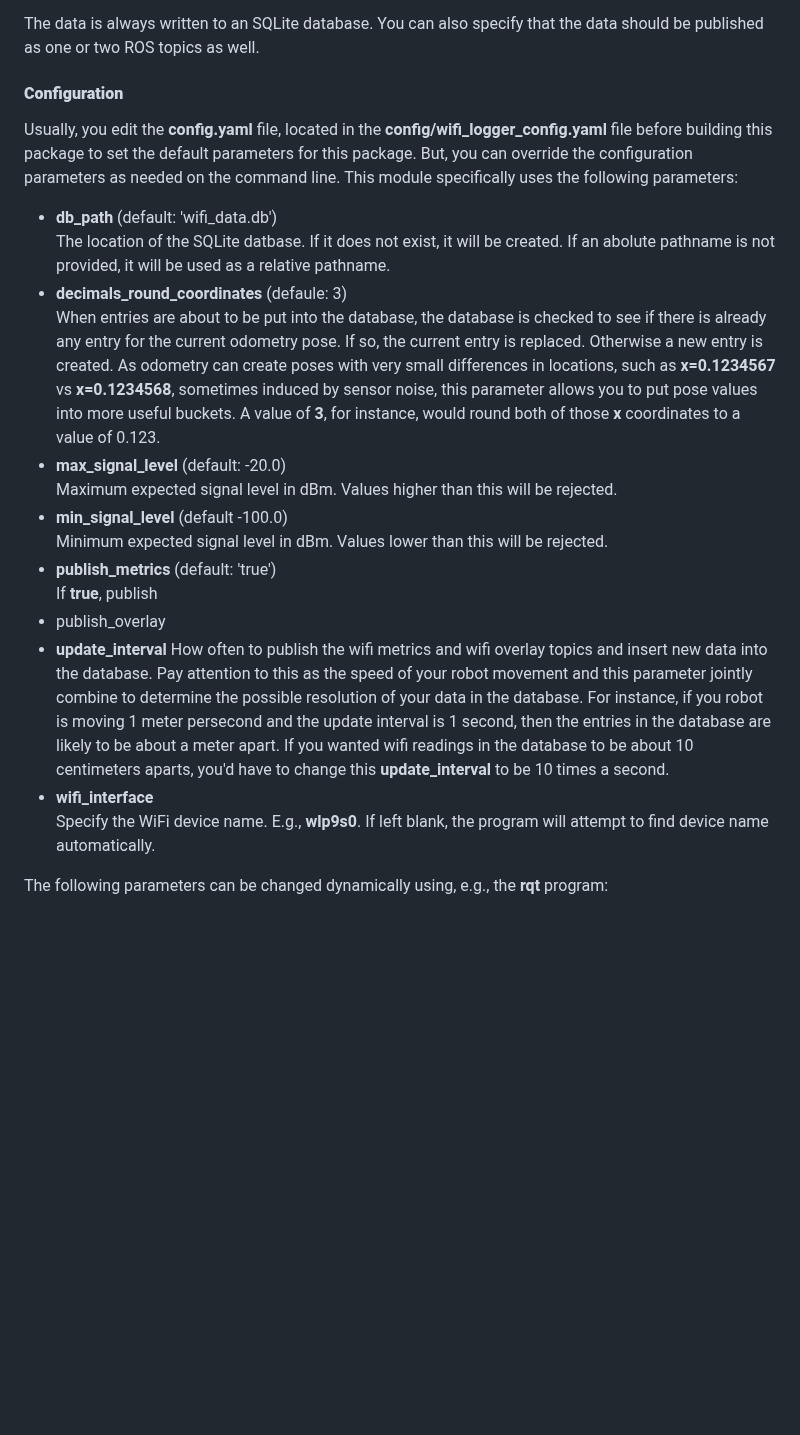
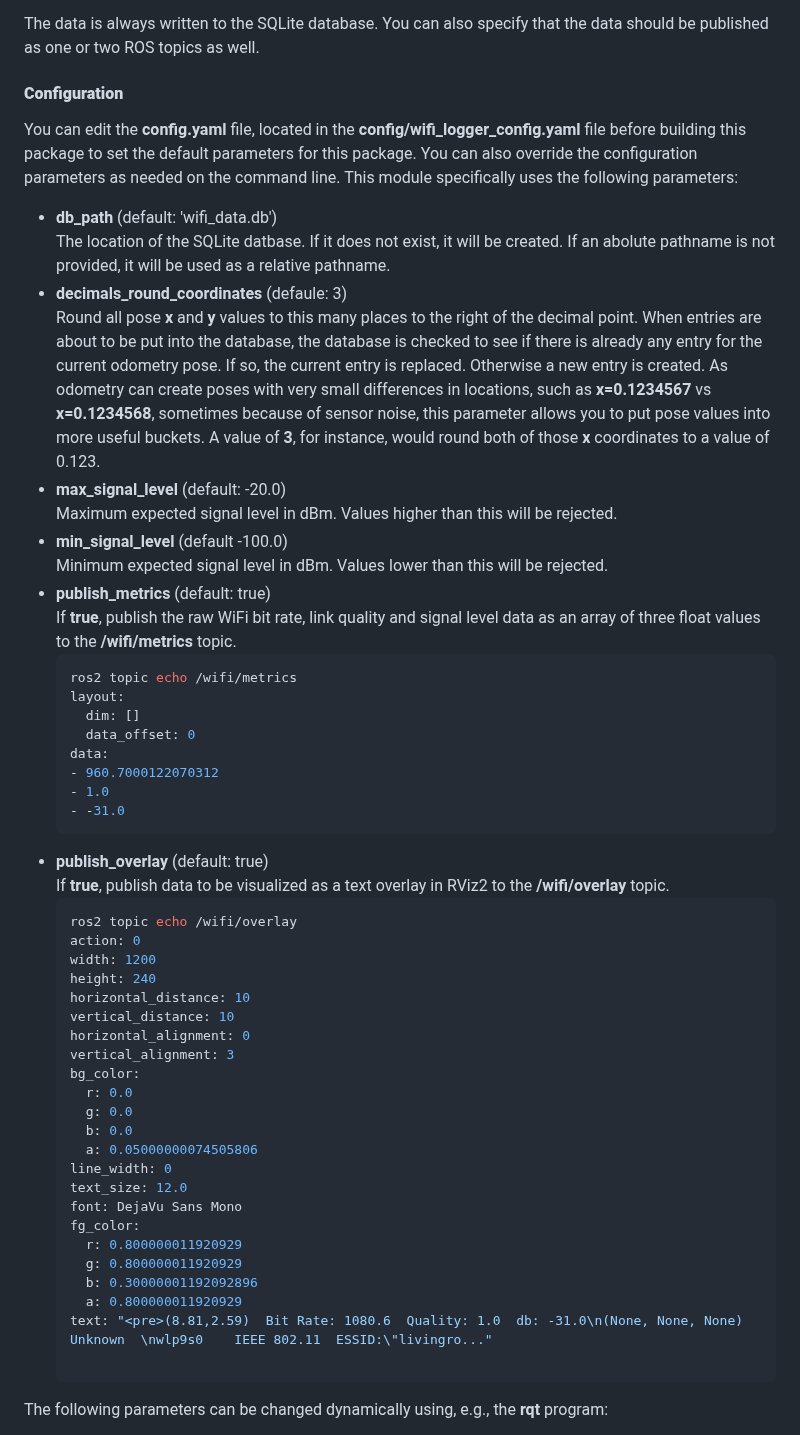
Before and after one commit to wimblerobotics/wifi_logger_visualizer, a Markdown page: README.md, the part around one of its changes. Drawn GitHub-style; blank space fills up the shorter version.

````diff
--- a/README.md
+++ b/README.md
@@ -86,13 +92,13 @@ It requires odometry data to be published so that it can associate a location wi
 the captured wifi data.
 If GPS location data is also being published, it will capture the GPS location as well.
 
-The data is always written to an SQLite database. You can also specify that the data
+The data is always written to the SQLite database. You can also specify that the data
 should be published as one or two ROS topics as well.
 
 #### **Configuration**
-Usually, you edit the **config.yaml** file, located in the **config/wifi_logger_config.yaml**
+You can edit the **config.yaml** file, located in the **config/wifi_logger_config.yaml**
 file before building this package to set the default parameters for this package.
-But, you can override the configuration parameters as needed on the command line.
+You can also override the configuration parameters as needed on the command line.
 This module specifically uses the following parameters:
 
 * **db_path** (default: 'wifi_data.db')
@@ -100,29 +106,59 @@ This module specifically uses the following parameters:
   If it does not exist, it will be created.
   If an abolute pathname is not provided, it will be used as a relative pathname.
 * **decimals_round_coordinates** (defaule: 3)
+  Round all pose **x** and **y** values to this many places to the right of the decimal point.
   When entries are about to be put into the database, the database is checked to see if
   there is already any entry for the current odometry pose. If so, the current entry is
   replaced. Otherwise a new entry is created. As odometry can create poses with very
-  small differences in locations, such as **x=0.1234567** vs **x=0.1234568**, sometimes induced
-  by sensor noise, this parameter allows you to put pose values into more useful buckets.
+  small differences in locations, such as **x=0.1234567** vs **x=0.1234568**, sometimes because
+  of sensor noise, this parameter allows you to put pose values into more useful buckets.
   A value of **3**, for instance, would round both of those **x** coordinates to a value
   of 0.123.
 * **max_signal_level** (default: -20.0)
   Maximum expected signal level in dBm. Values higher than this will be rejected.
 * **min_signal_level** (default -100.0)
   Minimum expected signal level in dBm. Values lower than this will be rejected.
-* **publish_metrics** (default: 'true')
-  If **true**, publish
-* publish_overlay
-* **update_interval**
-  How often to publish the wifi metrics and wifi  overlay topics and insert new data into the database. Pay attention to this as the speed of your robot movement and this parameter jointly combine to determine the possible resolution of your data in the database.
-  For instance, if you robot is moving 1 meter persecond and the update interval is 1 second,
-  then the entries in the database are likely to be about a meter apart.
-  If you wanted wifi readings in the database to be about 10 centimeters aparts,
-  you'd have to change this **update_interval** to be 10 times a second.
-* **wifi_interface**
-  Specify the WiFi device name. E.g., **wlp9s0**. If left blank, the program will
-  attempt to find device name automatically.
+* **publish_metrics** (default: true)
+  If **true**, publish the raw WiFi bit rate, link quality and signal level data as an array of three
+  float values to the **/wifi/metrics** topic.
+  ```bash
+  ros2 topic echo /wifi/metrics
+  layout:
+    dim: []
+    data_offset: 0
+  data:
+  - 960.7000122070312
+  - 1.0
+  - -31.0
+  ```
+* **publish_overlay** (default: true)
+  If **true**, publish data to be visualized as a text overlay in RViz2 to the
+  **/wifi/overlay** topic.
+  ```bash
+  ros2 topic echo /wifi/overlay
+  action: 0
+  width: 1200
+  height: 240
+  horizontal_distance: 10
+  vertical_distance: 10
+  horizontal_alignment: 0
+  vertical_alignment: 3
+  bg_color:
+    r: 0.0
+    g: 0.0
+    b: 0.0
+    a: 0.05000000074505806
+  line_width: 0
+  text_size: 12.0
+  font: DejaVu Sans Mono
+  fg_color:
+    r: 0.800000011920929
+    g: 0.800000011920929
+    b: 0.30000001192092896
+    a: 0.800000011920929
+  text: "<pre>(8.81,2.59)  Bit Rate: 1080.6  Quality: 1.0  db: -31.0\n(None, None, None)  Unknown  \nwlp9s0    IEEE 802.11  ESSID:\"livingro..."
+
+  ```
 
 The following parameters can be changed dynamically using, e.g., the **rqt** program:
 * decimals_to_round_coordinates
````
Also changed, not shown: other parts of README.md (+52 -26 lines), media/SampleTextOverlay.png (added), 2 other files.
